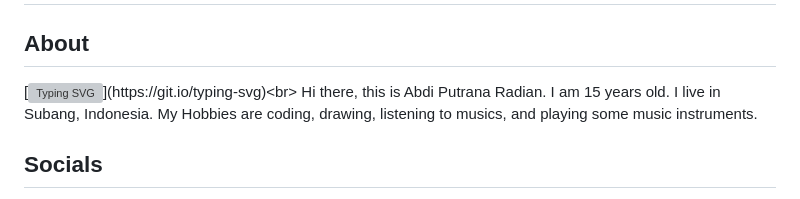
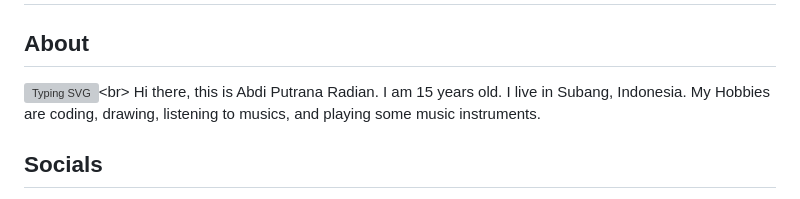
Before and after one commit to abdipr/abdipr, a Markdown page: README.md, the part around the change printed below. GitHub-like rendering; grey boxes are pictures that could not be loaded.

```diff
--- a/README.md
+++ b/README.md
@@ -1,6 +1,6 @@
 # Abdi Putrana Radian
 ## About
-[![Typing SVG](https://readme-typing-svg.demolab.com?font=Fira+Code&pause=1000&color=335DDD&center=true&vCenter=true&random=false&width=435&lines=Hi+there!+I'm+Abdi;I+am+a+programmer;I+do+anything+interesting;Connect+with+me!)](https://git.io/typing-svg)<br>
+![Typing SVG](https://readme-typing-svg.demolab.com?font=Fira+Code&pause=1000&color=335DDD&center=true&vCenter=true&random=false&width=435&lines=Hi+there!+I'm+Abdi;I+am+a+programmer;I+do+anything+interesting;Connect+with+me!)<br>
 Hi there, this is Abdi Putrana Radian. I am 15 years old. I live in Subang, Indonesia. My Hobbies are coding, drawing, listening to musics, and playing some music instruments.
 
 ## Socials
```
Also changed, not shown: other parts of README.md (+1 -1 lines).
